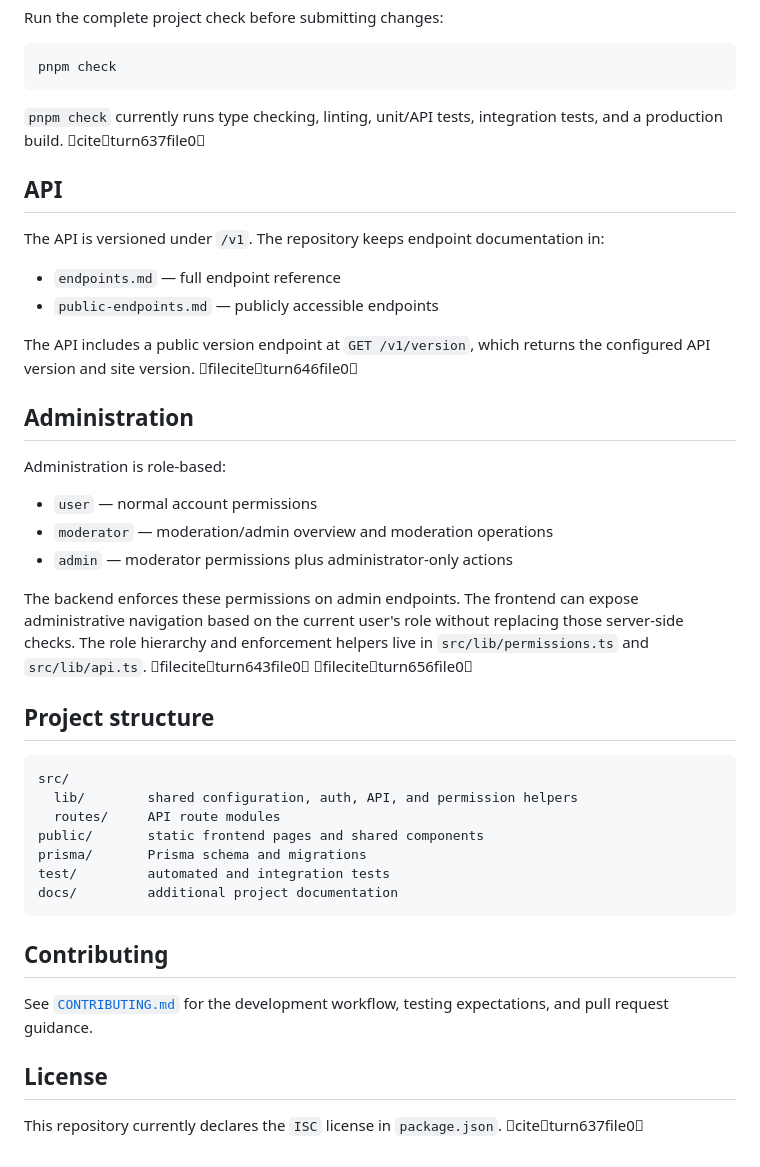
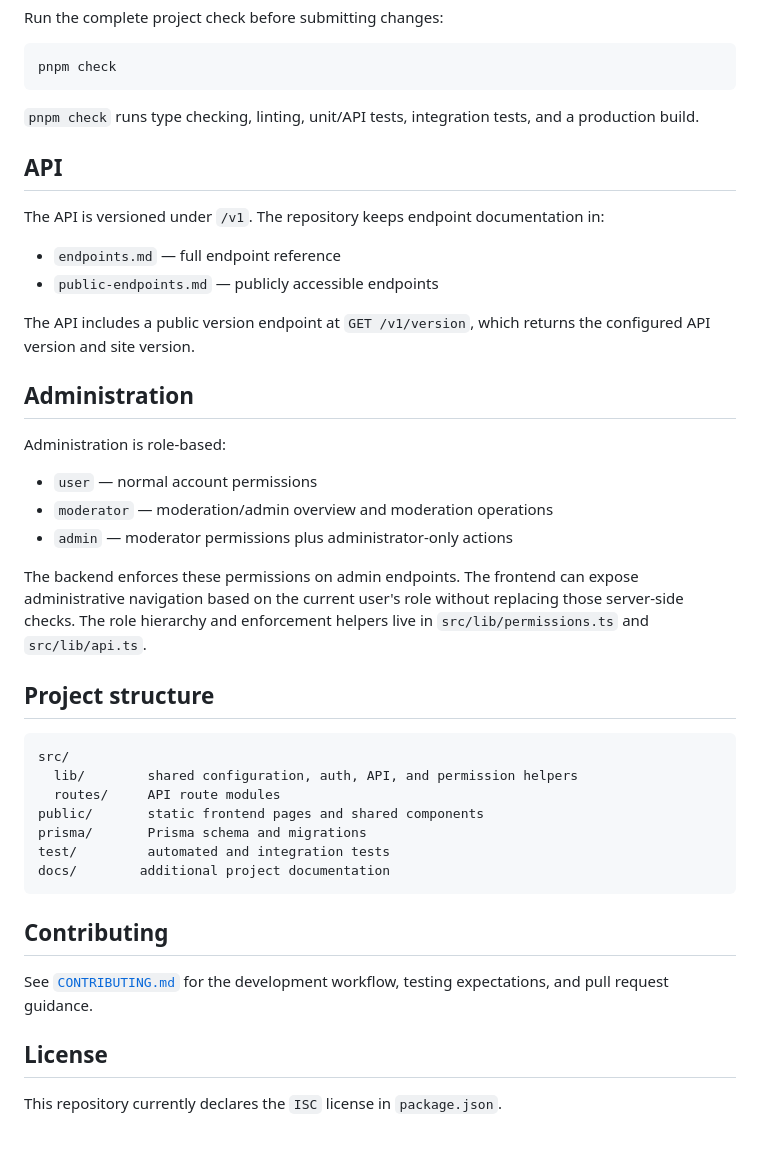
Before and after one commit to p0x38/imshare, a Markdown page: README.md, the part around one of its changes. GitHub-like rendering.

````diff
--- a/README.md
+++ b/README.md
@@ -97,7 +129,7 @@ Run the complete project check before submitting changes:
 pnpm check
 ```
 
-`pnpm check` currently runs type checking, linting, unit/API tests, integration tests, and a production build. citeturn637file0
+`pnpm check` runs type checking, linting, unit/API tests, integration tests, and a production build.
 
 ## API
 
@@ -106,7 +138,7 @@ The API is versioned under `/v1`. The repository keeps endpoint documentation in
 - `endpoints.md` — full endpoint reference
 - `public-endpoints.md` — publicly accessible endpoints
 
-The API includes a public version endpoint at `GET /v1/version`, which returns the configured API version and site version. fileciteturn646file0
+The API includes a public version endpoint at `GET /v1/version`, which returns the configured API version and site version.
 
 ## Administration
 
@@ -116,7 +148,7 @@ Administration is role-based:
 - `moderator` — moderation/admin overview and moderation operations
 - `admin` — moderator permissions plus administrator-only actions
 
-The backend enforces these permissions on admin endpoints. The frontend can expose administrative navigation based on the current user's role without replacing those server-side checks. The role hierarchy and enforcement helpers live in `src/lib/permissions.ts` and `src/lib/api.ts`. fileciteturn643file0 fileciteturn656file0
+The backend enforces these permissions on admin endpoints. The frontend can expose administrative navigation based on the current user's role without replacing those server-side checks. The role hierarchy and enforcement helpers live in `src/lib/permissions.ts` and `src/lib/api.ts`.
 
 ## Project structure
 
@@ -127,7 +159,7 @@ src/
 public/       static frontend pages and shared components
 prisma/       Prisma schema and migrations
 test/         automated and integration tests
-docs/         additional project documentation
+docs/        additional project documentation
 ```
 
 ## Contributing
@@ -136,4 +168,4 @@ See [`CONTRIBUTING.md`](CONTRIBUTING.md) for the development workflow, testing e
 
 ## License
 
-This repository currently declares the `ISC` license in `package.json`. citeturn637file0
+This repository currently declares the `ISC` license in `package.json`.
````
Also changed, not shown: other parts of README.md (+35 -3 lines).
